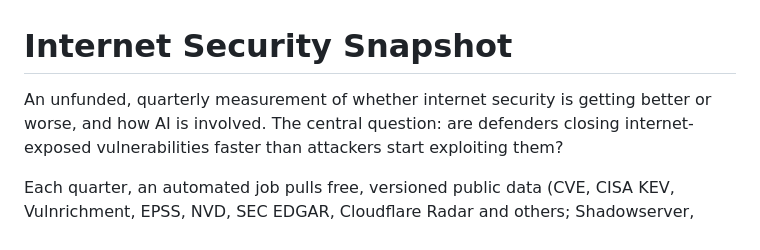
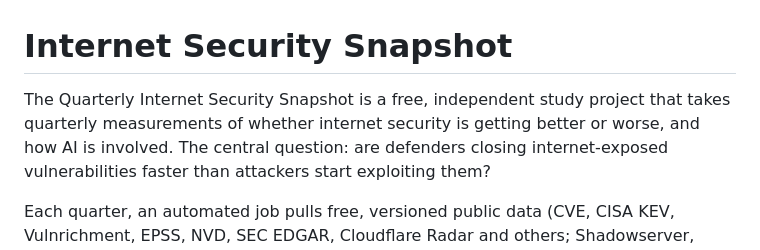
Before and after one commit to pagagne/internet-security-snapshot, a Markdown page: README.md, the part around the change. Drawn GitHub-style.

```diff
--- a/README.md
+++ b/README.md
@@ -1,7 +1,7 @@
 # Internet Security Snapshot
 
-An unfunded, quarterly measurement of whether internet security is getting better or
-worse, and how AI is involved. The central question: are defenders closing
+The Quarterly Internet Security Snapshot is a free, independent study project that takes quarterly measurements of whether internet security
+is getting better or worse, and how AI is involved. The central question: are defenders closing
 internet-exposed vulnerabilities faster than attackers start exploiting them?
 
 Each quarter, an automated job pulls free, versioned public data (CVE, CISA KEV,
```
